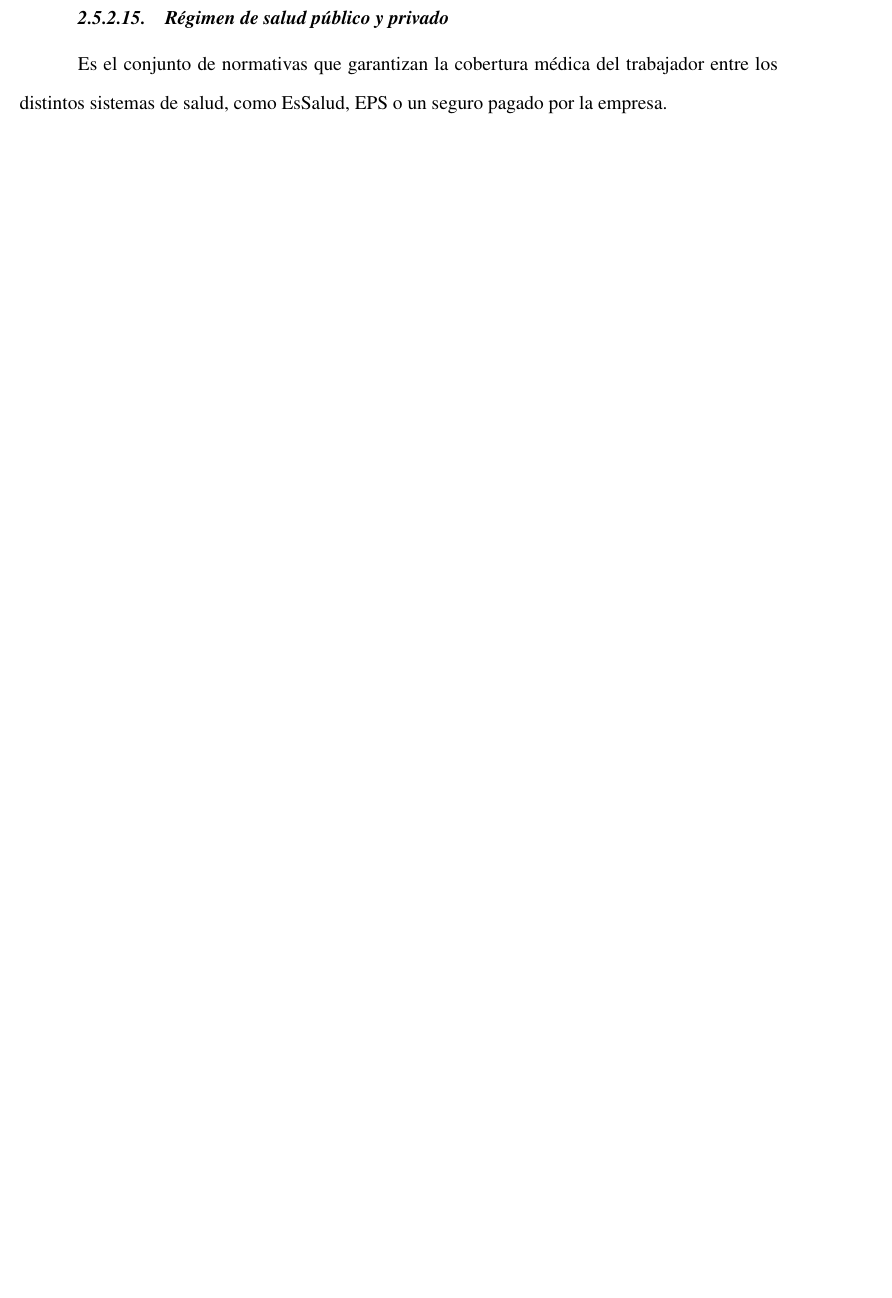
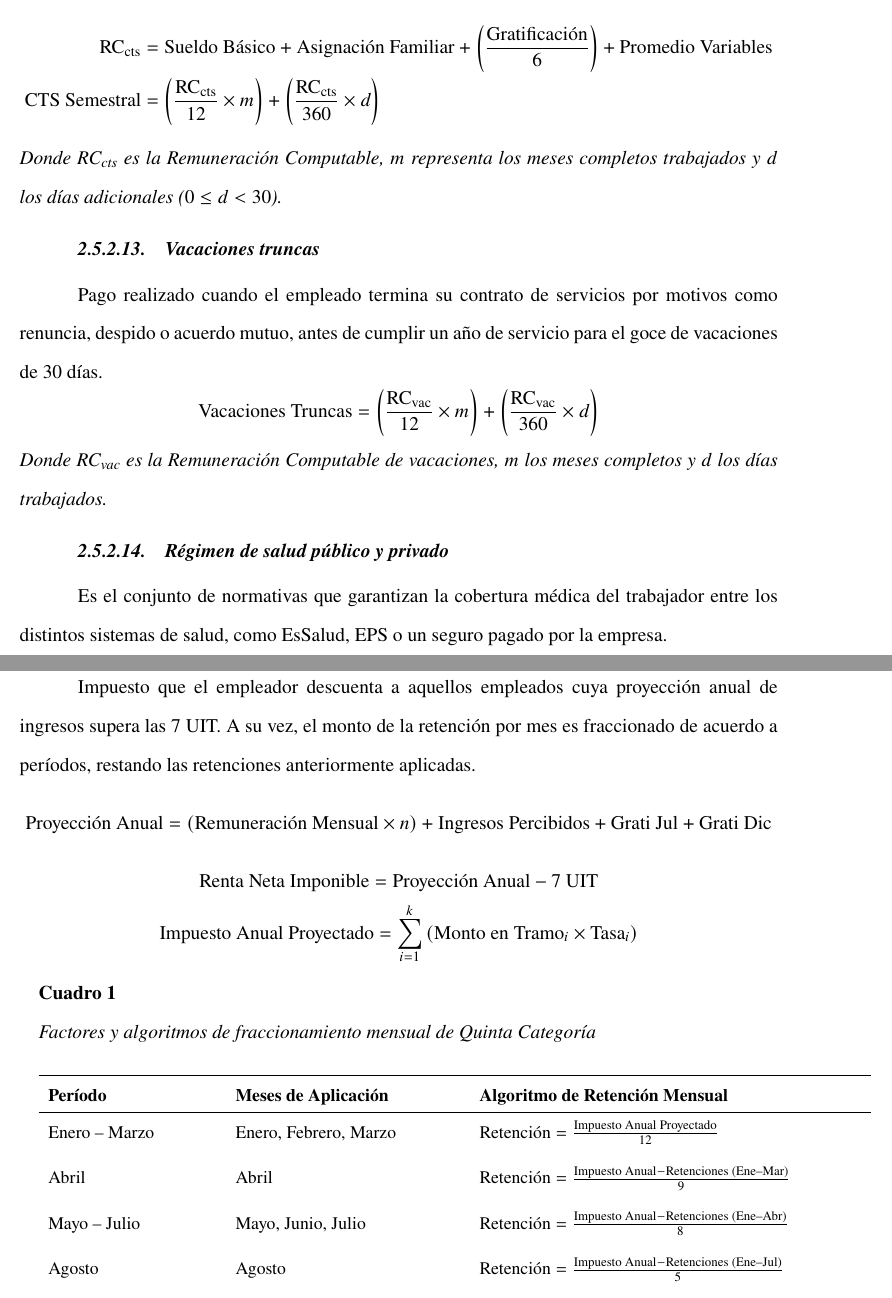
Before and after one commit to ZER0SEV7N/tesis_latex, a LaTeX paper (main.tex, which reads capitulo-2/2.5 Marco Teórico y Conceptual.tex): part of page 46 of 64 before the commit and two parts of pages 46 and 48 of 66 after it, the two joined at a grey line, cut at the place of the change, the shorter picture padded with empty space. Compiled offline with pdfLaTeX.

Commit message:
actulizacion de marco teorico conceptual

```diff
--- a/capitulo-2/2.5 Marco Teórico y Conceptual.tex
+++ b/capitulo-2/2.5 Marco Teórico y Conceptual.tex
@@ -135,0 +137 @@ Supervisor del organismo público en el cumplimiento del régimen laboral.
+\text{RC}_{\text{grati}} &= \text{Sueldo Básico} + \text{Asignación Familiar} + \text{Promedio Variables} \\
@@ -135,0 +144,13 @@ Supervisor del organismo público en el cumplimiento del régimen laboral.
+Beneficio social al cual el empleado accede, siendo el principal aportador el empleador, sirve como seguro de desempleo para el empleado.
+\begin{align*}
+\text{RC}_{\text{cts}} &= \text{Sueldo Básico} + \text{Asignación Familiar} + \left(\frac{\text{Gratificación}}{6}\right) + \text{Promedio Variables} \\
+\text{CTS Semestral} &= \left(\frac{\text{RC}_{\text{cts}}}{12} \times m\right) + \left(\frac{\text{RC}_{\text{cts}}}{360} \times d\right)
+\end{align*}
+\textit{Donde $\text{RC}_{\text{cts}}$ es la Remuneración Computable, $m$ representa los meses completos trabajados y $d$ los días adicionales ($0 \le d < 30$).}
+
+\paragraph{Vacaciones truncas}
+Pago realizado cuando el empleado termina su contrato de servicios por motivos como renuncia, despido o acuerdo mutuo, antes de cumplir un año de servicio para el goce de vacaciones de 30 días.
+\[
+\text{Vacaciones Truncas} = \left(\frac{\text{RC}_{\text{vac}}}{12} \times m\right) + \left(\frac{\text{RC}_{\text{vac}}}{360} \times d\right)
+\]
+\textit{Donde $\text{RC}_{\text{vac}}$ es la Remuneración Computable de vacaciones, $m$ los meses completos y $d$ los días trabajados.}
@@ -150 +183,28 @@ Es un motor de base de datos en memoria. En lugar de guardar los datos en discos
 
+\paragraph{Retención de quinta categoría}
+Impuesto que el empleador descuenta a aquellos empleados cuya proyección anual de ingresos supera las 7 UIT. A su vez, el monto de la retención por mes es fraccionado de acuerdo a períodos, restando las retenciones anteriormente aplicadas.
+\[
+\text{Proyección Anual} = (\text{Remuneración Mensual} \times n) + \text{Ingresos Percibidos} + \text{Grati Jul} + \text{Grati Dic}
+\]
+\[
+\text{Renta Neta Imponible} = \text{Proyección Anual} - 7\text{ UIT}
+\]
+\[
+\text{Impuesto Anual Proyectado} = \sum_{i=1}^{k} \left(\text{Monto en Tramo}_i \times \text{Tasa}_i\right)
+\]
+
+\begin{center}
+\begin{minipage}{0.95\linewidth}
+\centering
+\small
+\captionof{table}{\textit{Factores y algoritmos de fraccionamiento mensual de Quinta Categoría}}
+\label{tab:fraccionamiento_quinta}
+\vspace{0.2cm}
+\begin{tabular}{lll}
+\hline
+\textbf{Período} & \textbf{Meses de Aplicación} & \textbf{Algoritmo de Retención Mensual} \\
+\hline
+Enero -- Marzo & Enero, Febrero, Marzo & $\text{Retención} = \frac{\text{Impuesto Anual Proyectado}}{12}$ \\[0.2cm]
+Abril & Abril & $\text{Retención} = \frac{\text{Impuesto Anual} - \text{Retenciones (Ene--Mar)}}{9}$ \\[0.2cm]
+Mayo -- Julio & Mayo, Junio, Julio & $\text{Retención} = \frac{\text{Impuesto Anual} - \text{Retenciones (Ene--Abr)}}{8}$ \\[0.2cm]
+Agosto & Agosto & $\text{Retención} = \frac{\text{Impuesto Anual} - \text{Retenciones (Ene--Jul)}}{5}$ \\[0.2cm]
@@ -153,3 +214,12 @@ Formato de organización, para intercambio y envío de datos, cuya estructura es
+\end{tabular}
+\vspace{0.15cm}
+\raggedright \small \textit{Nota.} Procedimiento regulado por la SUNAT para el ajuste y deducción periódica de los pagos a cuenta del trabajador.
+\end{minipage}
+\end{center}
+
+% --- ARQUITECTURA Y PATRONES DE DESARROLLO ---
+\paragraph{Arquitectura Clean}
+Metodología de diseño que separa la lógica de negocio de los detalles tecnológicos dando independencia al proyecto al tipo de tecnología al que se aplique.
 
 \paragraph{Framework}
 Conjunto de herramientas ya estructuradas para el desarrollo de un proyecto.
```
Also changed, not shown: capitulo-2/2.5 Marco Teórico y Conceptual.tex (126 more changed lines).
